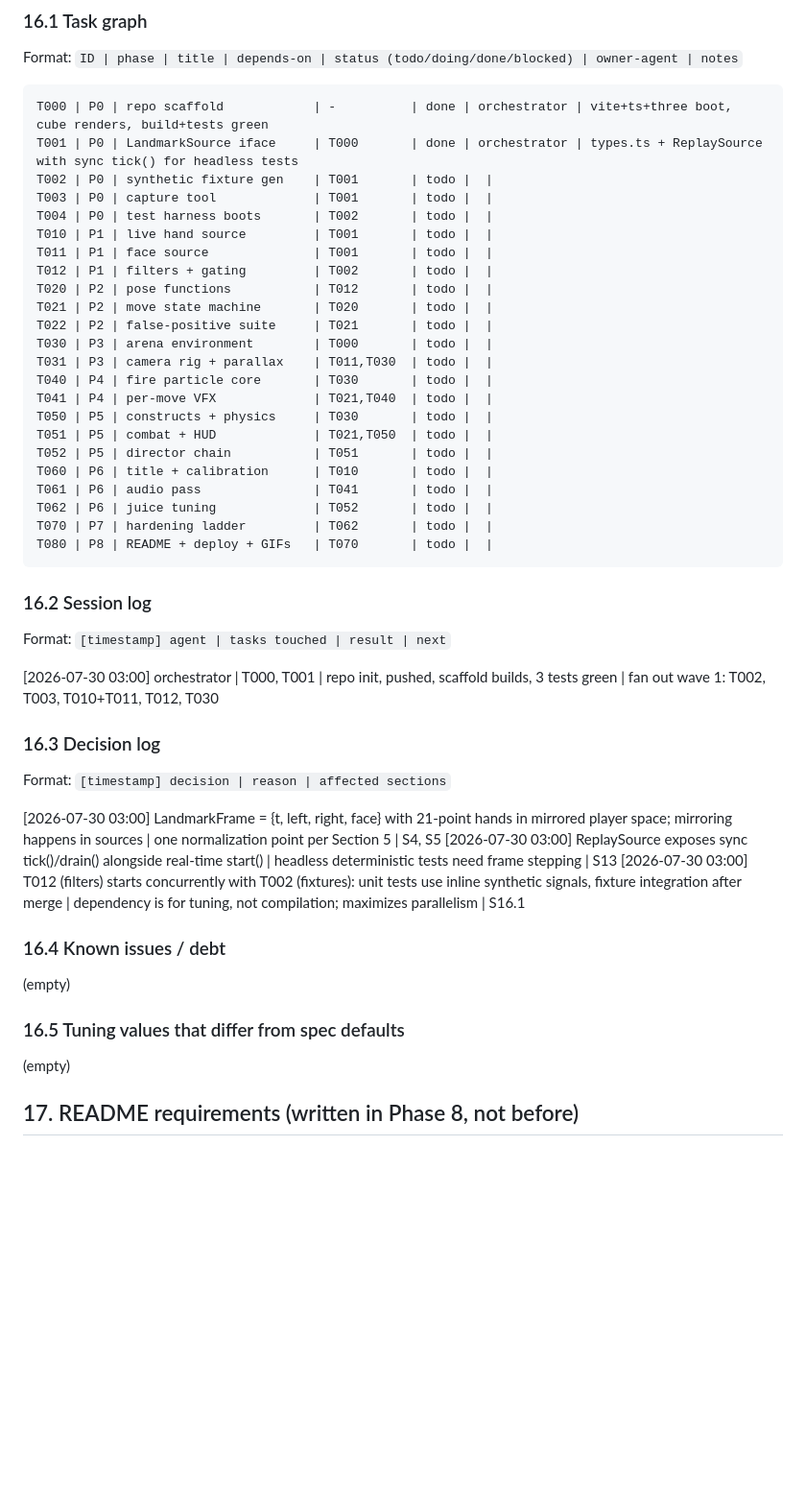
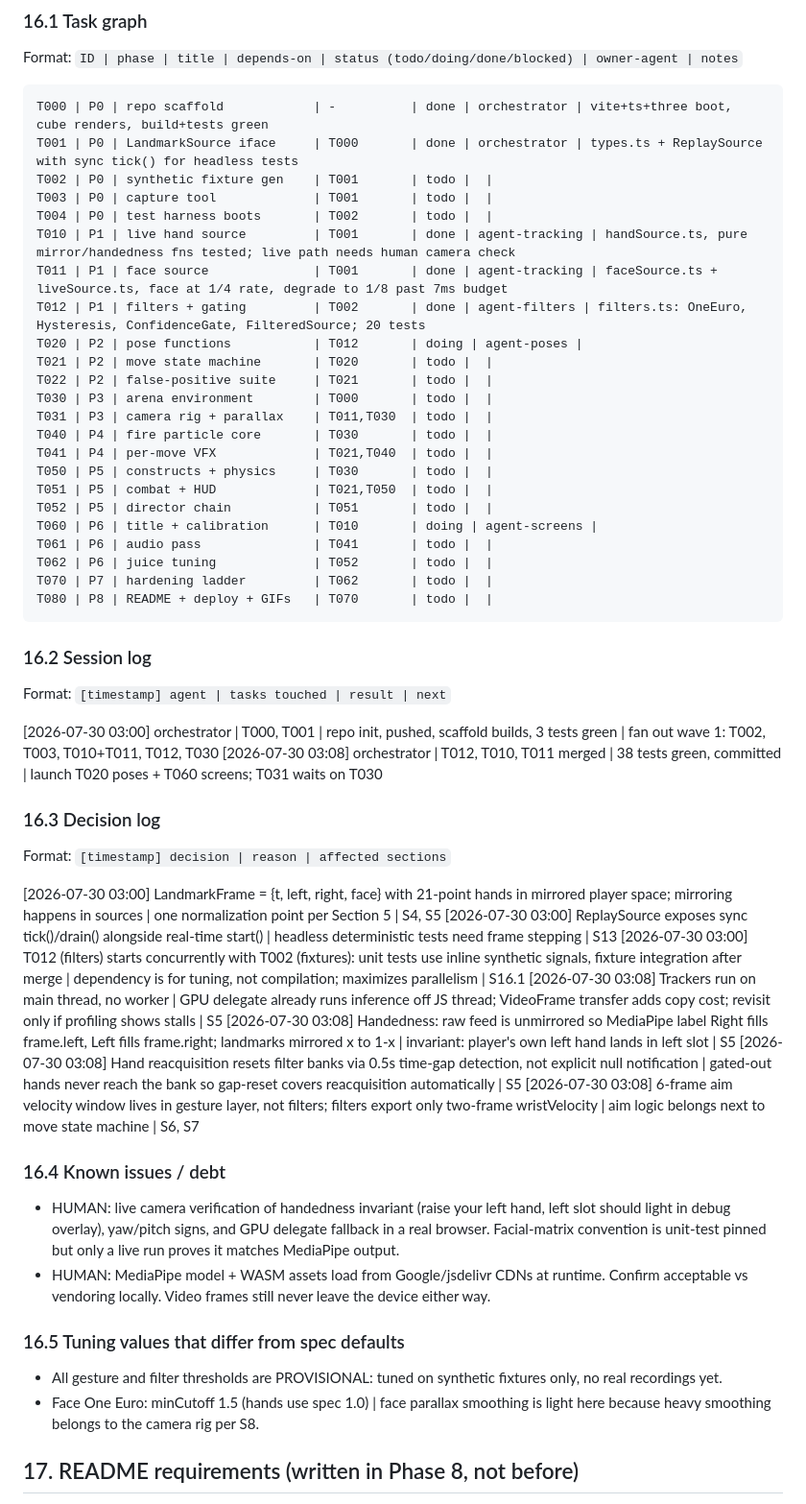
Before and after one commit to markandeyay/firebending, a Markdown page: firebending.md, the part around the change. Shown at 96% size. GitHub-like rendering; blank space fills up the shorter version.

Commit message:
chore: tracker update after T010-T012 merge
Claude-Session: https://claude.ai/code/session_017gUYoyEr5Fsofzbz6PNV9r

```diff
--- a/firebending.md
+++ b/firebending.md
@@ -201,10 +201,10 @@ T001 | P0 | LandmarkSource iface     | T000       | done | orchestrator | types.
 T002 | P0 | synthetic fixture gen    | T001       | todo |  |
 T003 | P0 | capture tool             | T001       | todo |  |
 T004 | P0 | test harness boots       | T002       | todo |  |
-T010 | P1 | live hand source         | T001       | todo |  |
-T011 | P1 | face source              | T001       | todo |  |
-T012 | P1 | filters + gating         | T002       | todo |  |
-T020 | P2 | pose functions           | T012       | todo |  |
+T010 | P1 | live hand source         | T001       | done | agent-tracking | handSource.ts, pure mirror/handedness fns tested; live path needs human camera check
+T011 | P1 | face source              | T001       | done | agent-tracking | faceSource.ts + liveSource.ts, face at 1/4 rate, degrade to 1/8 past 7ms budget
+T012 | P1 | filters + gating         | T002       | done | agent-filters | filters.ts: OneEuro, Hysteresis, ConfidenceGate, FilteredSource; 20 tests
+T020 | P2 | pose functions           | T012       | doing | agent-poses |
 T021 | P2 | move state machine       | T020       | todo |  |
 T022 | P2 | false-positive suite     | T021       | todo |  |
 T030 | P3 | arena environment        | T000       | todo |  |
@@ -214,7 +214,7 @@ T041 | P4 | per-move VFX             | T021,T040  | todo |  |
 T050 | P5 | constructs + physics     | T030       | todo |  |
 T051 | P5 | combat + HUD             | T021,T050  | todo |  |
 T052 | P5 | director chain           | T051       | todo |  |
-T060 | P6 | title + calibration      | T010       | todo |  |
+T060 | P6 | title + calibration      | T010       | doing | agent-screens |
 T061 | P6 | audio pass               | T041       | todo |  |
 T062 | P6 | juice tuning             | T052       | todo |  |
 T070 | P7 | hardening ladder         | T062       | todo |  |
@@ -225,6 +225,7 @@ T080 | P8 | README + deploy + GIFs   | T070       | todo |  |
 Format: `[timestamp] agent | tasks touched | result | next`
 
 [2026-07-30 03:00] orchestrator | T000, T001 | repo init, pushed, scaffold builds, 3 tests green | fan out wave 1: T002, T003, T010+T011, T012, T030
+[2026-07-30 03:08] orchestrator | T012, T010, T011 merged | 38 tests green, committed | launch T020 poses + T060 screens; T031 waits on T030
 
 ### 16.3 Decision log
 Format: `[timestamp] decision | reason | affected sections`
@@ -232,14 +233,20 @@ Format: `[timestamp] decision | reason | affected sections`
 [2026-07-30 03:00] LandmarkFrame = {t, left, right, face} with 21-point hands in mirrored player space; mirroring happens in sources | one normalization point per Section 5 | S4, S5
 [2026-07-30 03:00] ReplaySource exposes sync tick()/drain() alongside real-time start() | headless deterministic tests need frame stepping | S13
 [2026-07-30 03:00] T012 (filters) starts concurrently with T002 (fixtures): unit tests use inline synthetic signals, fixture integration after merge | dependency is for tuning, not compilation; maximizes parallelism | S16.1
+[2026-07-30 03:08] Trackers run on main thread, no worker | GPU delegate already runs inference off JS thread; VideoFrame transfer adds copy cost; revisit only if profiling shows stalls | S5
+[2026-07-30 03:08] Handedness: raw feed is unmirrored so MediaPipe label Right fills frame.left, Left fills frame.right; landmarks mirrored x to 1-x | invariant: player's own left hand lands in left slot | S5
+[2026-07-30 03:08] Hand reacquisition resets filter banks via 0.5s time-gap detection, not explicit null notification | gated-out hands never reach the bank so gap-reset covers reacquisition automatically | S5
+[2026-07-30 03:08] 6-frame aim velocity window lives in gesture layer, not filters; filters export only two-frame wristVelocity | aim logic belongs next to move state machine | S6, S7
 
 ### 16.4 Known issues / debt
 
-(empty)
+- HUMAN: live camera verification of handedness invariant (raise your left hand, left slot should light in debug overlay), yaw/pitch signs, and GPU delegate fallback in a real browser. Facial-matrix convention is unit-test pinned but only a live run proves it matches MediaPipe output.
+- HUMAN: MediaPipe model + WASM assets load from Google/jsdelivr CDNs at runtime. Confirm acceptable vs vendoring locally. Video frames still never leave the device either way.
 
 ### 16.5 Tuning values that differ from spec defaults
 
-(empty)
+- All gesture and filter thresholds are PROVISIONAL: tuned on synthetic fixtures only, no real recordings yet.
+- Face One Euro: minCutoff 1.5 (hands use spec 1.0) | face parallax smoothing is light here because heavy smoothing belongs to the camera rig per S8.
 
 ## 17. README requirements (written in Phase 8, not before)
 
```
